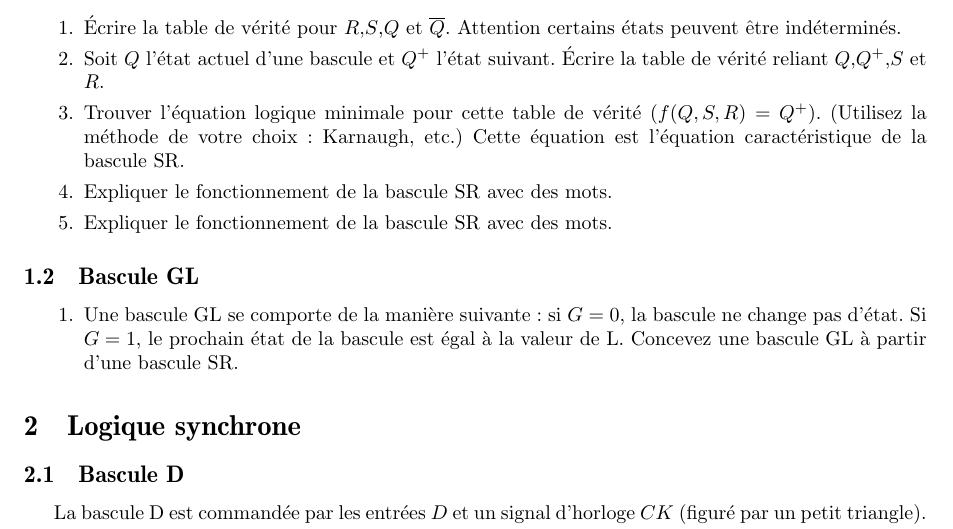
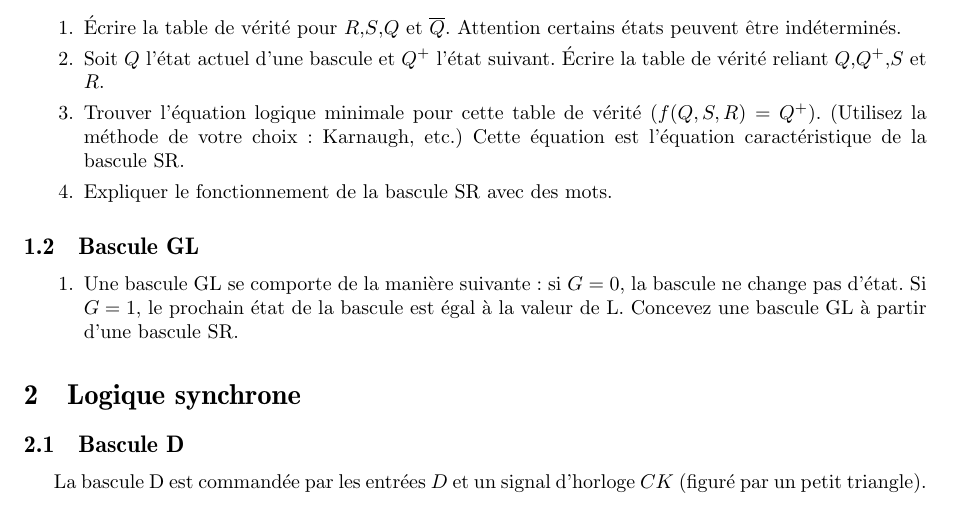
Before and after one commit to pablooliveira/td_archi_uvsq, a LaTeX problem sheet (TD8/TD08.tex): part of page 1 of 3, cut so that both start at the same text. Compiled offline with pdfLaTeX.

Commit message:
Remove duplicate question in TD8

```diff
--- a/TD8/TD08.tex
+++ b/TD8/TD08.tex
@@ -59,8 +59,6 @@ Attention le dernier état est interdit:
   \item Trouver l'équation logique minimale pour cette table de vérité
     ($f(Q,S,R) = Q^{+}$). (Utilisez la méthode de votre choix : Karnaugh, etc.)
     Cette équation est l'équation caractéristique de la bascule SR.
-
-  \item Expliquer le fonctionnement de la bascule SR avec des mots.
 
 \begin{solution}
 \begin{tabular}{cc|cc}
```
